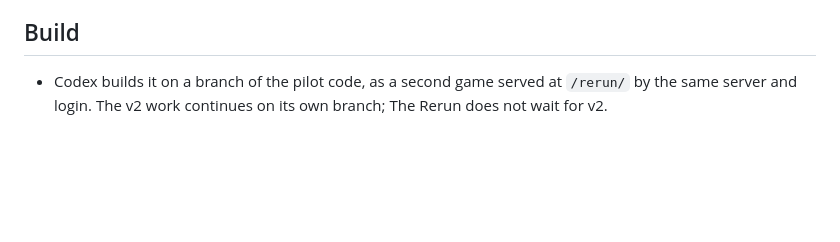
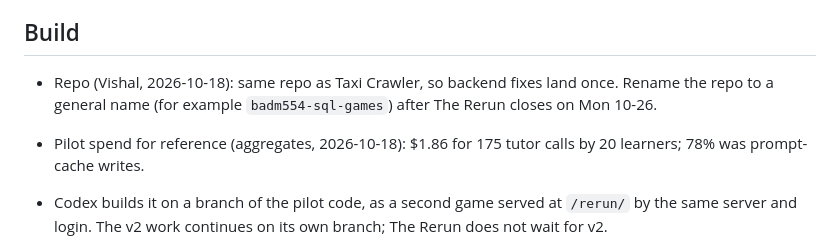
Before and after one commit to Business-Analytics-at-Gies/badm554-taxi-crawler, a Markdown page: docs/rerun/design.md, the part around the change. Rendered like a GitHub page; blank space fills up the shorter version.

Commit message:
[Claude badm554-taxi-crawler] The Rerun: same repo, rename after 10-26; pilot spend recorded
Co-Authored-By: Claude Opus 5.5 <noreply@anthropic.com>
Claude-Session: https://claude.ai/code/session_01VYWCw2isjzNJfhwJJusqtV
Agent: badm554-taxi-crawler

```diff
--- a/docs/rerun/design.md
+++ b/docs/rerun/design.md
@@ -93,6 +93,11 @@ they press it.
 
 ## Build
 
+- Repo (Vishal, 2026-10-18): same repo as Taxi Crawler, so backend fixes land once. Rename the repo
+  to a general name (for example `badm554-sql-games`) after The Rerun closes on Mon 10-26.
+- Pilot spend for reference (aggregates, 2026-10-18): $1.86 for 175 tutor calls by 20 learners;
+  78% was prompt-cache writes.
+
 - Codex builds it on a branch of the pilot code, as a second game served at `/rerun/` by the same
   server and login. The v2 work continues on its own branch; The Rerun does not wait for v2.
 - Claude writes `docs/rerun/floors.md` with the counts and the acceptance tests first, reviews
```
